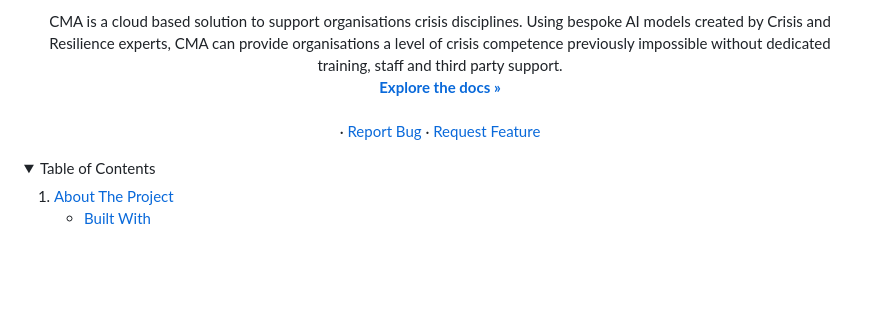
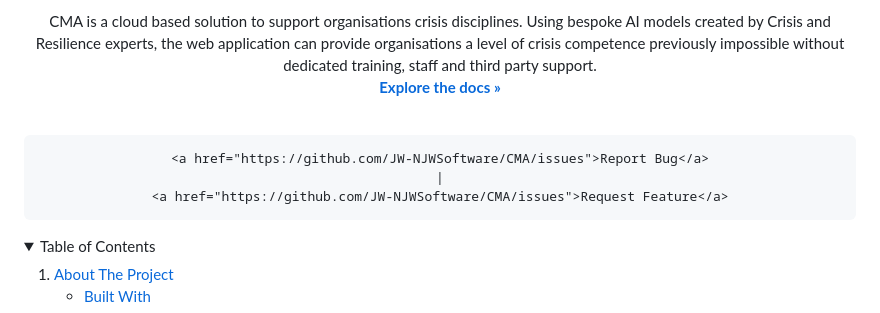
Before and after one commit to JW-NJWSoftware/CMA, a Markdown page: README.md, the part around the change printed below. GitHub-like rendering; folded sections open; blank space fills up the shorter version.

```diff
--- a/README.md
+++ b/README.md
@@ -35,12 +36,12 @@
   <p align="center">
-    CMA is a cloud based solution to support organisations crisis disciplines. Using bespoke AI models created by Crisis and Resilience experts, CMA can provide organisations a level of crisis competence previously impossible without dedicated training, staff and third party support.
+    CMA is a cloud based solution to support organisations crisis disciplines. Using bespoke AI models created by Crisis and Resilience experts, the web application can provide organisations a level of crisis competence previously impossible without dedicated training, staff and third party support.
     <br />
     <a href="https://github.com/JW-NJWSoftware/CMA"><strong>Explore the docs »</strong></a>
     <br />
     <br />
-    ·
+
     <a href="https://github.com/JW-NJWSoftware/CMA/issues">Report Bug</a>
-    ·
+    |
     <a href="https://github.com/JW-NJWSoftware/CMA/issues">Request Feature</a>
   </p>
 </div>
```
Also changed, not shown: other parts of README.md (+3 -2 lines).
